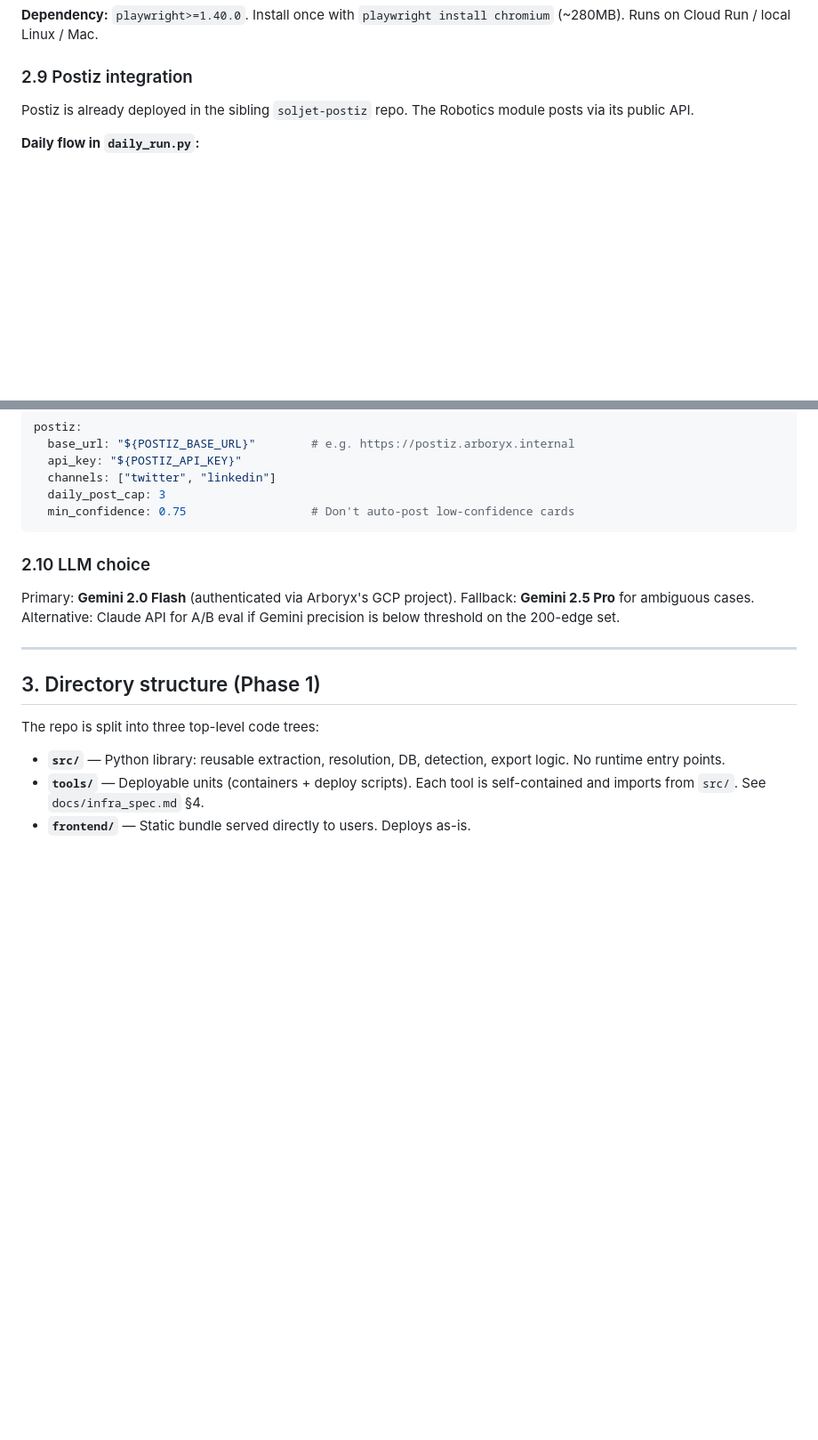
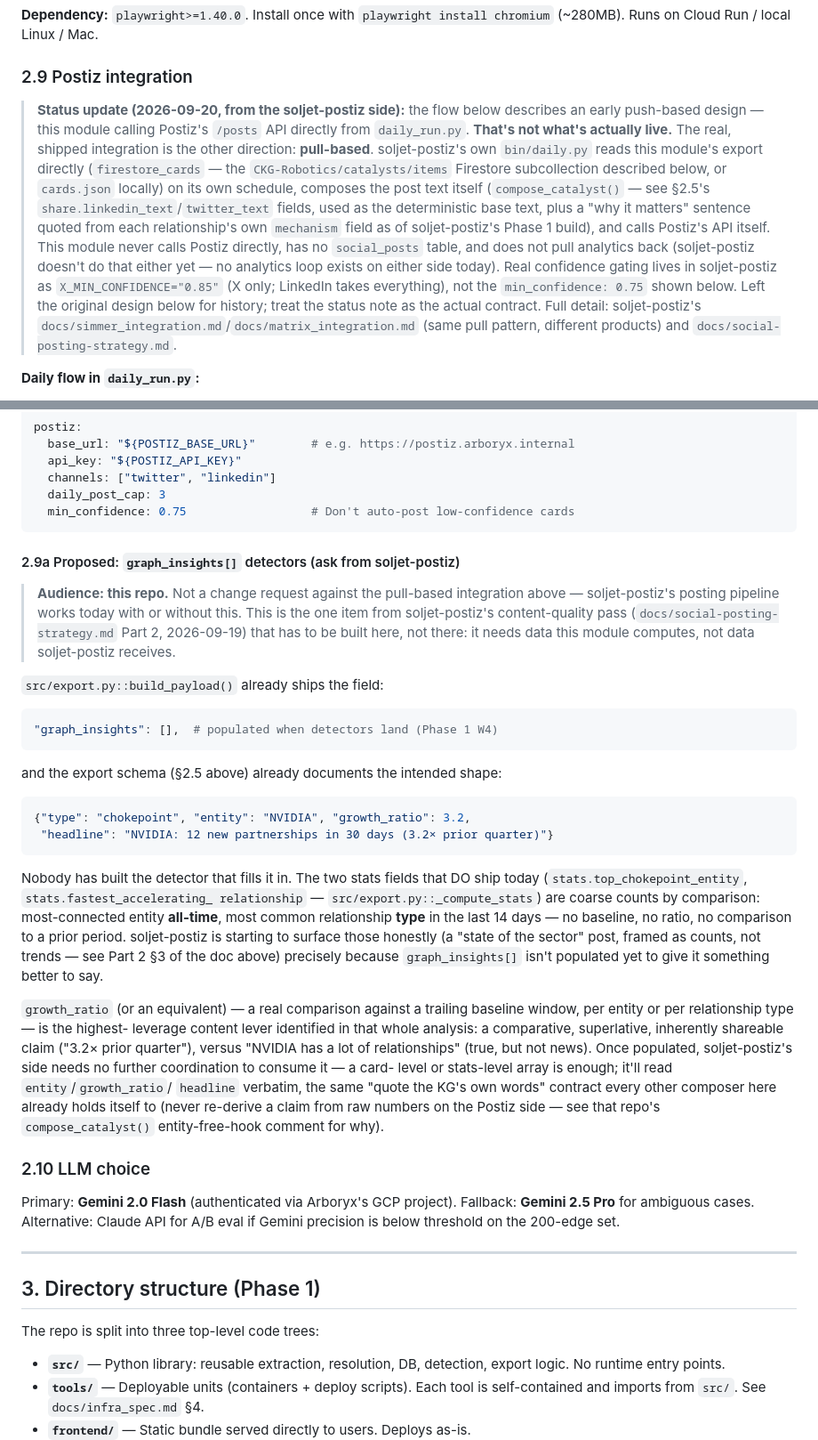
Before and after one commit to kiahmed/catalyst-knowledge-graph, a Markdown page: docs/technical_spec.md, 2 parts joined by grey strips. Shown at 89% size. Drawn GitHub-style; blank space fills up the shorter version.

Commit message:
added further postiz update

````diff
--- a/docs/technical_spec.md
+++ b/docs/technical_spec.md
@@ -822,7 +822,26 @@ Runs in `daily_run.py` after the JSON export. Idempotent: skips cards whose PNG
 
 ### 2.9 Postiz integration
 
-Postiz is already deployed in the sibling `soljet-postiz` repo. The Robotics module posts via its public API.
+> **Status update (2026-09-20, from the soljet-postiz side):** the flow
+> below describes an early push-based design — this module calling Postiz's
+> `/posts` API directly from `daily_run.py`. **That's not what's actually
+> live.** The real, shipped integration is the other direction: **pull-based**.
+> soljet-postiz's own `bin/daily.py` reads this module's export directly
+> (`firestore_cards` — the `CKG-Robotics/catalysts/items` Firestore
+> subcollection described below, or `cards.json` locally) on its own
+> schedule, composes the post text itself (`compose_catalyst()` — see §2.5's
+> `share.linkedin_text`/`twitter_text` fields, used as the deterministic base
+> text, plus a "why it matters" sentence quoted from each relationship's own
+> `mechanism` field as of soljet-postiz's Phase 1 build), and calls Postiz's
+> API itself. This module never calls Postiz directly, has no `social_posts`
+> table, and does not pull analytics back (soljet-postiz doesn't do that
+> either yet — no analytics loop exists on either side today). Real
+> confidence gating lives in soljet-postiz as `X_MIN_CONFIDENCE="0.85"`
+> (X only; LinkedIn takes everything), not the `min_confidence: 0.75` shown
+> below. Left the original design below for history; treat the status note
+> as the actual contract. Full detail: soljet-postiz's
+> `docs/simmer_integration.md`/`docs/matrix_integration.md` (same pull
+> pattern, different products) and `docs/social-posting-strategy.md`.
 
 **Daily flow in `daily_run.py`:**
 1. Determine today's post queue — top N cards by `confidence × sector_relevance`, cap at 2-3 posts/day
@@ -840,6 +859,46 @@ postiz:
   daily_post_cap: 3
   min_confidence: 0.75                  # Don't auto-post low-confidence cards
 ```
+
+#### 2.9a Proposed: `graph_insights[]` detectors (ask from soljet-postiz)
+
+> **Audience: this repo.** Not a change request against the pull-based
+> integration above — soljet-postiz's posting pipeline works today with or
+> without this. This is the one item from soljet-postiz's content-quality
+> pass (`docs/social-posting-strategy.md` Part 2, 2026-09-19) that has to be
+> built here, not there: it needs data this module computes, not data
+> soljet-postiz receives.
+
+`src/export.py::build_payload()` already ships the field:
+```python
+"graph_insights": [],  # populated when detectors land (Phase 1 W4)
+```
+and the export schema (§2.5 above) already documents the intended shape:
+```jsonc
+{"type": "chokepoint", "entity": "NVIDIA", "growth_ratio": 3.2,
+ "headline": "NVIDIA: 12 new partnerships in 30 days (3.2× prior quarter)"}
+```
+Nobody has built the detector that fills it in. The two stats fields that
+DO ship today (`stats.top_chokepoint_entity`, `stats.fastest_accelerating_
+relationship` — `src/export.py::_compute_stats`) are coarse counts by
+comparison: most-connected entity **all-time**, most common relationship
+**type** in the last 14 days — no baseline, no ratio, no comparison to a
+prior period. soljet-postiz is starting to surface those honestly (a
+"state of the sector" post, framed as counts, not trends — see Part 2 §3
+of the doc above) precisely because `graph_insights[]` isn't populated yet
+to give it something better to say.
+
+`growth_ratio` (or an equivalent) — a real comparison against a trailing
+baseline window, per entity or per relationship type — is the highest-
+leverage content lever identified in that whole analysis: a comparative,
+superlative, inherently shareable claim ("3.2× prior quarter"), versus
+"NVIDIA has a lot of relationships" (true, but not news). Once populated,
+soljet-postiz's side needs no further coordination to consume it — a card-
+level or stats-level array is enough; it'll read `entity`/`growth_ratio`/
+`headline` verbatim, the same "quote the KG's own words" contract every
+other composer here already holds itself to (never re-derive a claim from
+raw numbers on the Postiz side — see that repo's `compose_catalyst()`
+entity-free-hook comment for why).
 
 ### 2.10 LLM choice
 
````
